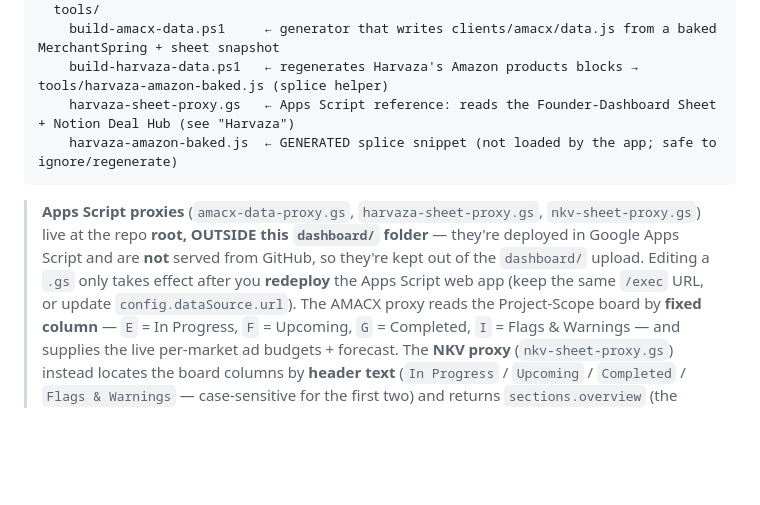
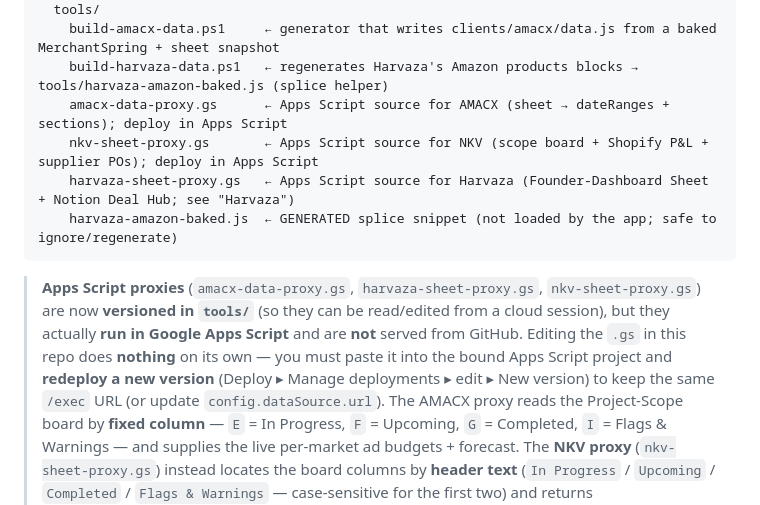
Before and after one commit to TDSTRATEGISTS-CODE/td-dashboard, a Markdown page: README.md, the part around the change. Rendered like a GitHub page; blank space fills up the shorter version.

Commit message:
README: .gs proxies now versioned in tools/ (not repo root)
Reflect that amacx-data-proxy.gs / nkv-sheet-proxy.gs / harvaza-sheet-proxy.gs
now live under tools/ for cloud read/edit. Clarify they still RUN in Apps
Script (not served from GitHub) — editing the repo copy does nothing until
pasted into the bound project and redeployed as a new version.

Co-Authored-By: Claude Opus 4.8 <noreply@anthropic.com>
Claude-Session: https://claude.ai/code/session_013oUv8qZqCG8y2FEbxaikF9

````diff
--- a/README.md
+++ b/README.md
@@ -32,14 +32,17 @@ dashboard/
   tools/
     build-amacx-data.ps1     ← generator that writes clients/amacx/data.js from a baked MerchantSpring + sheet snapshot
     build-harvaza-data.ps1   ← regenerates Harvaza's Amazon products blocks → tools/harvaza-amazon-baked.js (splice helper)
-    harvaza-sheet-proxy.gs   ← Apps Script reference: reads the Founder-Dashboard Sheet + Notion Deal Hub (see "Harvaza")
+    amacx-data-proxy.gs      ← Apps Script source for AMACX (sheet → dateRanges + sections); deploy in Apps Script
+    nkv-sheet-proxy.gs       ← Apps Script source for NKV (scope board + Shopify P&L + supplier POs); deploy in Apps Script
+    harvaza-sheet-proxy.gs   ← Apps Script source for Harvaza (Founder-Dashboard Sheet + Notion Deal Hub; see "Harvaza")
     harvaza-amazon-baked.js  ← GENERATED splice snippet (not loaded by the app; safe to ignore/regenerate)
 ```
 
-> **Apps Script proxies** (`amacx-data-proxy.gs`, `harvaza-sheet-proxy.gs`, `nkv-sheet-proxy.gs`) live at the
-> repo **root, OUTSIDE this `dashboard/` folder** — they're deployed in Google Apps Script and are **not**
-> served from GitHub, so they're kept out of the `dashboard/` upload. Editing a `.gs` only takes effect after you
-> **redeploy** the Apps Script web app (keep the same `/exec` URL, or update `config.dataSource.url`).
+> **Apps Script proxies** (`amacx-data-proxy.gs`, `harvaza-sheet-proxy.gs`, `nkv-sheet-proxy.gs`) are now
+> **versioned in `tools/`** (so they can be read/edited from a cloud session), but they actually **run in
+> Google Apps Script** and are **not** served from GitHub. Editing the `.gs` in this repo does **nothing**
+> on its own — you must paste it into the bound Apps Script project and **redeploy a new version** (Deploy ▸
+> Manage deployments ▸ edit ▸ New version) to keep the same `/exec` URL (or update `config.dataSource.url`).
 > The AMACX proxy reads the Project-Scope board by **fixed column** — `E` = In Progress, `F` = Upcoming,
 > `G` = Completed, `I` = Flags & Warnings — and supplies the live per-market ad budgets + forecast.
 > The **NKV proxy** (`nkv-sheet-proxy.gs`) instead locates the board columns by **header text**
````
